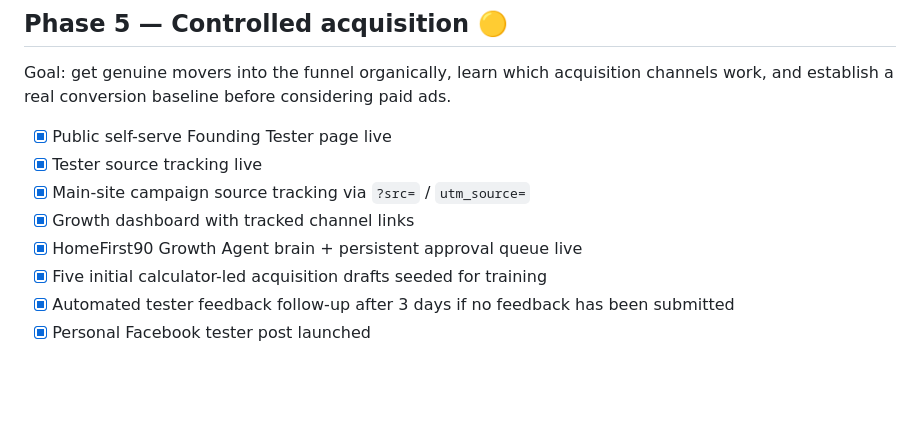
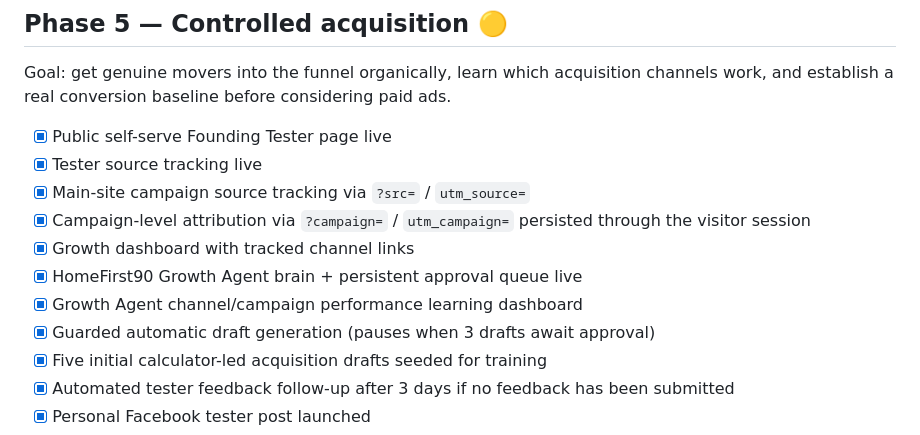
Before and after one commit to paulmcdonagh001-png/homefirst90, a Markdown page: LAUNCH_CHECKLIST.md, the part around the change. GitHub-like rendering; blank space fills up the shorter version.

Commit message:
Record Growth Agent learning and automation layer

```diff
--- a/LAUNCH_CHECKLIST.md
+++ b/LAUNCH_CHECKLIST.md
@@ -85,8 +85,11 @@ Goal: get genuine movers into the funnel organically, learn which acquisition ch
 - [x] Public self-serve Founding Tester page live
 - [x] Tester source tracking live
 - [x] Main-site campaign source tracking via `?src=` / `utm_source=`
+- [x] Campaign-level attribution via `?campaign=` / `utm_campaign=` persisted through the visitor session
 - [x] Growth dashboard with tracked channel links
 - [x] HomeFirst90 Growth Agent brain + persistent approval queue live
+- [x] Growth Agent channel/campaign performance learning dashboard
+- [x] Guarded automatic draft generation (pauses when 3 drafts await approval)
 - [x] Five initial calculator-led acquisition drafts seeded for training
 - [x] Automated tester feedback follow-up after 3 days if no feedback has been submitted
 - [x] Personal Facebook tester post launched
```
